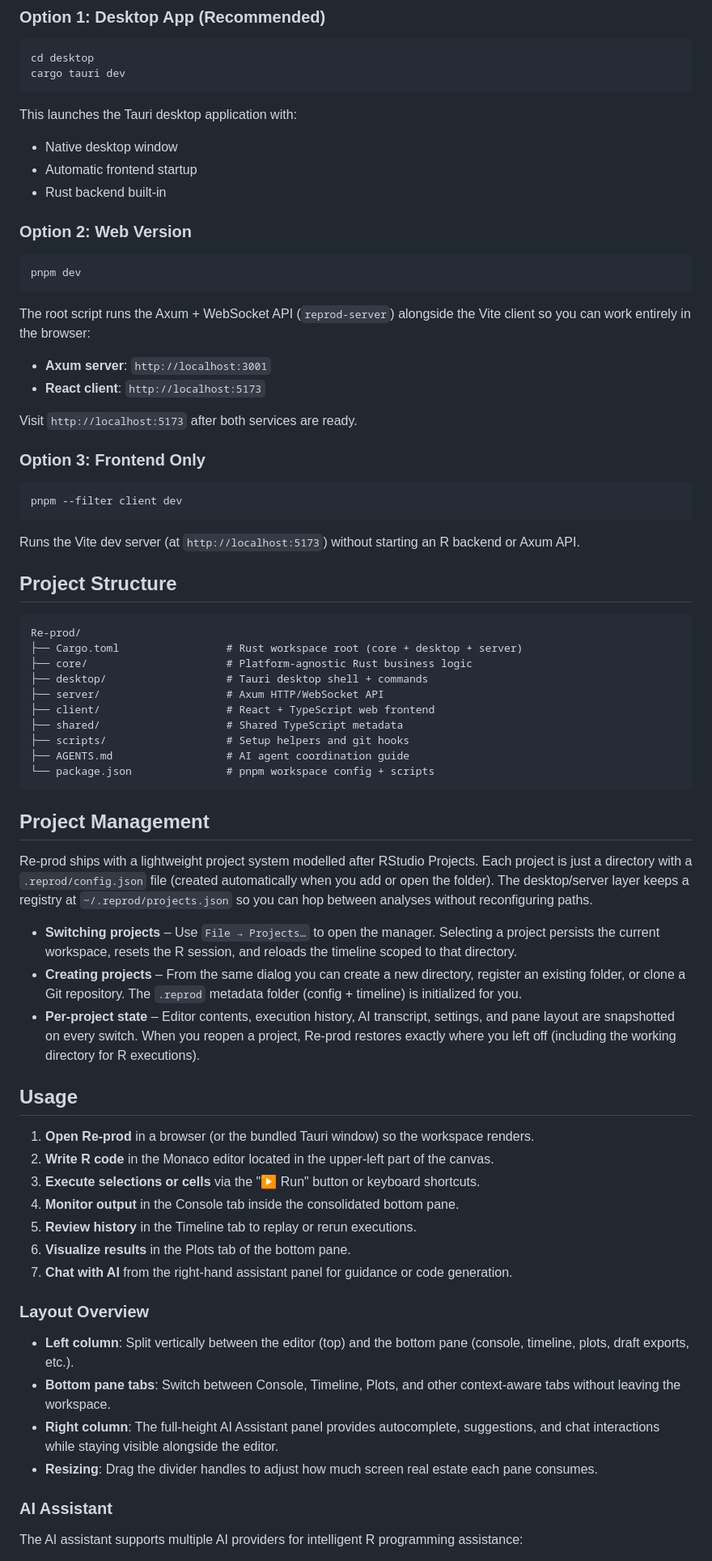
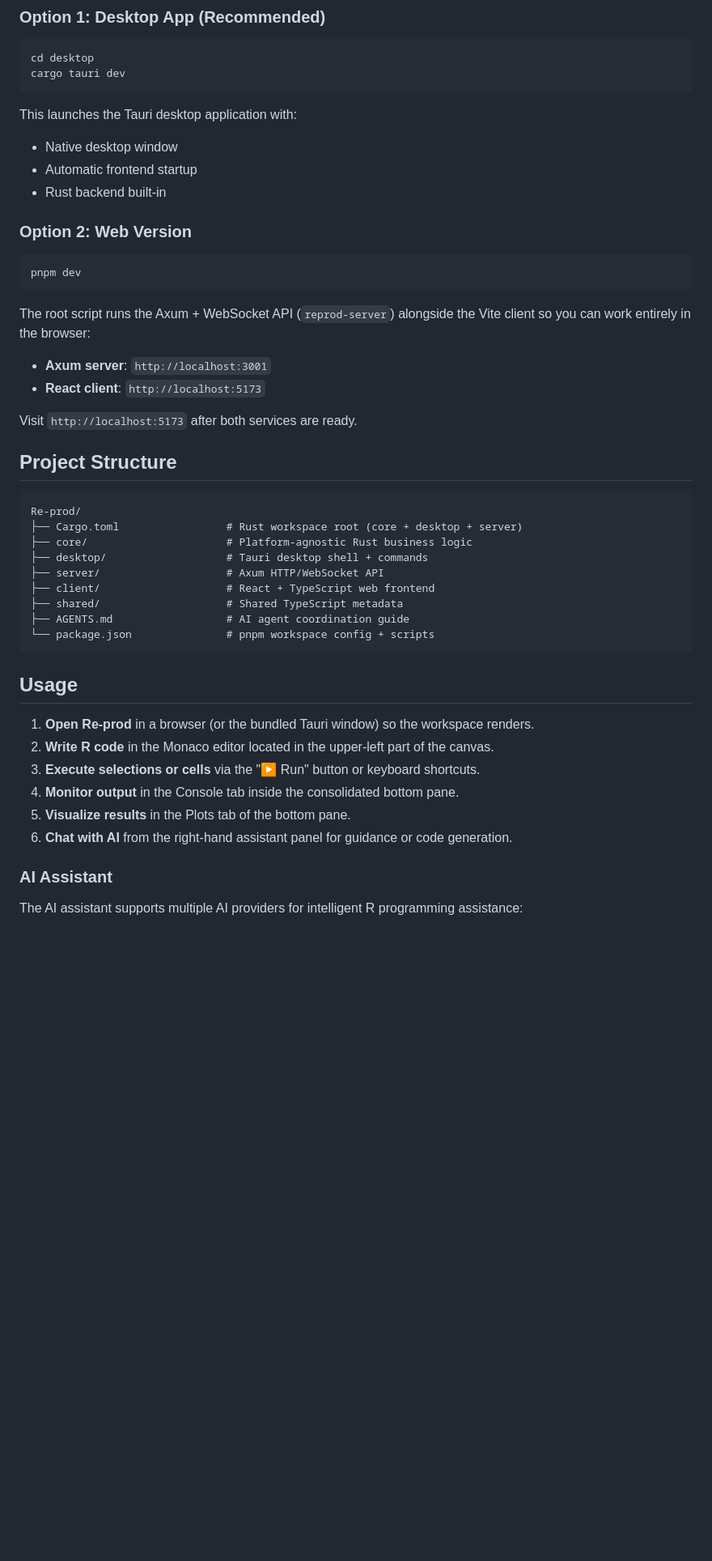
Before and after one commit to DAShaikh10/Re-prod, a Markdown page: README.md, the part around one of its changes. Shown at 81% size. GitHub-like rendering; blank space fills up the shorter version.

Commit message:
update readme (#212)

````diff
--- a/README.md
+++ b/README.md
@@ -89,6 +90,7 @@ cargo tauri dev
 ```
 
 This launches the Tauri desktop application with:
+
 - Native desktop window
 - Automatic frontend startup
 - Rust backend built-in
@@ -100,18 +102,11 @@ pnpm dev
 ```
 
 The root script runs the Axum + WebSocket API (`reprod-server`) alongside the Vite client so you can work entirely in the browser:
+
 - **Axum server**: `http://localhost:3001`
 - **React client**: `http://localhost:5173`
 
 Visit `http://localhost:5173` after both services are ready.
-
-### Option 3: Frontend Only
-
-```bash
-pnpm --filter client dev
-```
-
-Runs the Vite dev server (at `http://localhost:5173`) without starting an R backend or Axum API.
 
 ## Project Structure
 
@@ -123,18 +118,9 @@ Re-prod/
 ├── server/                    # Axum HTTP/WebSocket API
 ├── client/                    # React + TypeScript web frontend
 ├── shared/                    # Shared TypeScript metadata
-├── scripts/                   # Setup helpers and git hooks
 ├── AGENTS.md                  # AI agent coordination guide
 └── package.json               # pnpm workspace config + scripts
 ```
-
-## Project Management
-
-Re-prod ships with a lightweight project system modelled after RStudio Projects. Each project is just a directory with a `.reprod/config.json` file (created automatically when you add or open the folder). The desktop/server layer keeps a registry at `~/.reprod/projects.json` so you can hop between analyses without reconfiguring paths.
-
-- **Switching projects** – Use `File → Projects…` to open the manager. Selecting a project persists the current workspace, resets the R session, and reloads the timeline scoped to that directory.
-- **Creating projects** – From the same dialog you can create a new directory, register an existing folder, or clone a Git repository. The `.reprod` metadata folder (config + timeline) is initialized for you.
-- **Per-project state** – Editor contents, execution history, AI transcript, settings, and pane layout are snapshotted on every switch. When you reopen a project, Re-prod restores exactly where you left off (including the working directory for R executions).
 
 ## Usage
 
@@ -142,16 +128,8 @@ Re-prod ships with a lightweight project system modelled after RStudio Projects.
 2. **Write R code** in the Monaco editor located in the upper-left part of the canvas.
 3. **Execute selections or cells** via the "▶ Run" button or keyboard shortcuts.
 4. **Monitor output** in the Console tab inside the consolidated bottom pane.
-5. **Review history** in the Timeline tab to replay or rerun executions.
-6. **Visualize results** in the Plots tab of the bottom pane.
-7. **Chat with AI** from the right-hand assistant panel for guidance or code generation.
-
-### Layout Overview
-
-- **Left column**: Split vertically between the editor (top) and the bottom pane (console, timeline, plots, draft exports, etc.).
-- **Bottom pane tabs**: Switch between Console, Timeline, Plots, and other context-aware tabs without leaving the workspace.
-- **Right column**: The full-height AI Assistant panel provides autocomplete, suggestions, and chat interactions while staying visible alongside the editor.
-- **Resizing**: Drag the divider handles to adjust how much screen real estate each pane consumes.
+5. **Visualize results** in the Plots tab of the bottom pane.
+6. **Chat with AI** from the right-hand assistant panel for guidance or code generation.
 
 ### AI Assistant
 
````
Also changed, not shown: other parts of README.md (+20 -15 lines).
